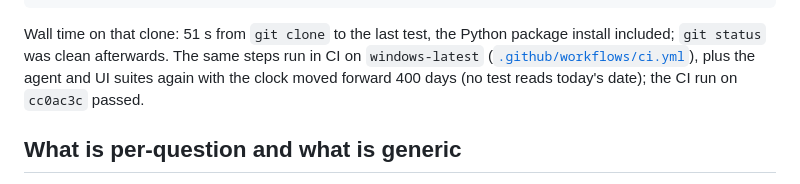
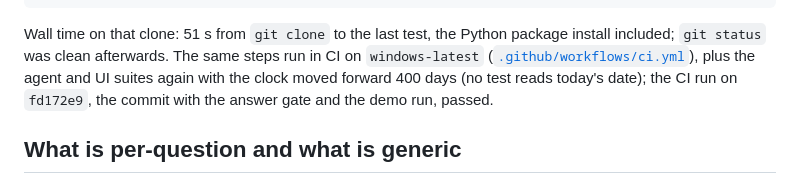
Before and after one commit to GitHubMoreLikeGitGud/crosswalk, a Markdown page: README.md, the part around the change. Drawn GitHub-style; folded sections open.

Commit message:
README: the CI note names the green run on fd172e9, the commit with the answer gate and the demo run

````diff
--- a/README.md
+++ b/README.md
@@ -40,7 +40,7 @@ python -m venv .venv && .venv/Scripts/pip install -r gateway/requirements-dev.tx
 .venv/Scripts/python -X utf8 -m pytest gateway/tests -q        # 381 passed, 2 skipped (the 2 need a live Zetaris)
 ```
 
-Wall time on that clone: 51 s from `git clone` to the last test, the Python package install included; `git status` was clean afterwards. The same steps run in CI on `windows-latest` ([`.github/workflows/ci.yml`](.github/workflows/ci.yml)), plus the agent and UI suites again with the clock moved forward 400 days (no test reads today's date); the CI run on `cc0ac3c` passed.
+Wall time on that clone: 51 s from `git clone` to the last test, the Python package install included; `git status` was clean afterwards. The same steps run in CI on `windows-latest` ([`.github/workflows/ci.yml`](.github/workflows/ci.yml)), plus the agent and UI suites again with the clock moved forward 400 days (no test reads today's date); the CI run on `fd172e9`, the commit with the answer gate and the demo run, passed.
 
 </details>
 
````
